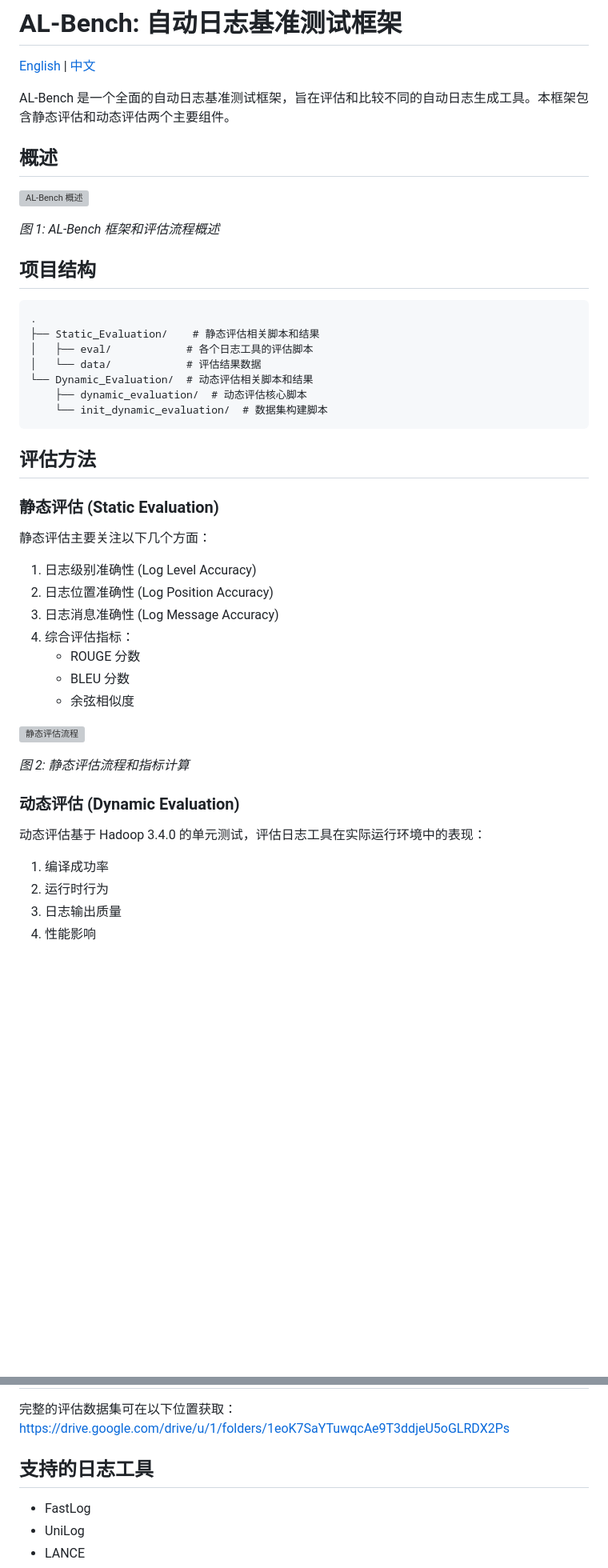
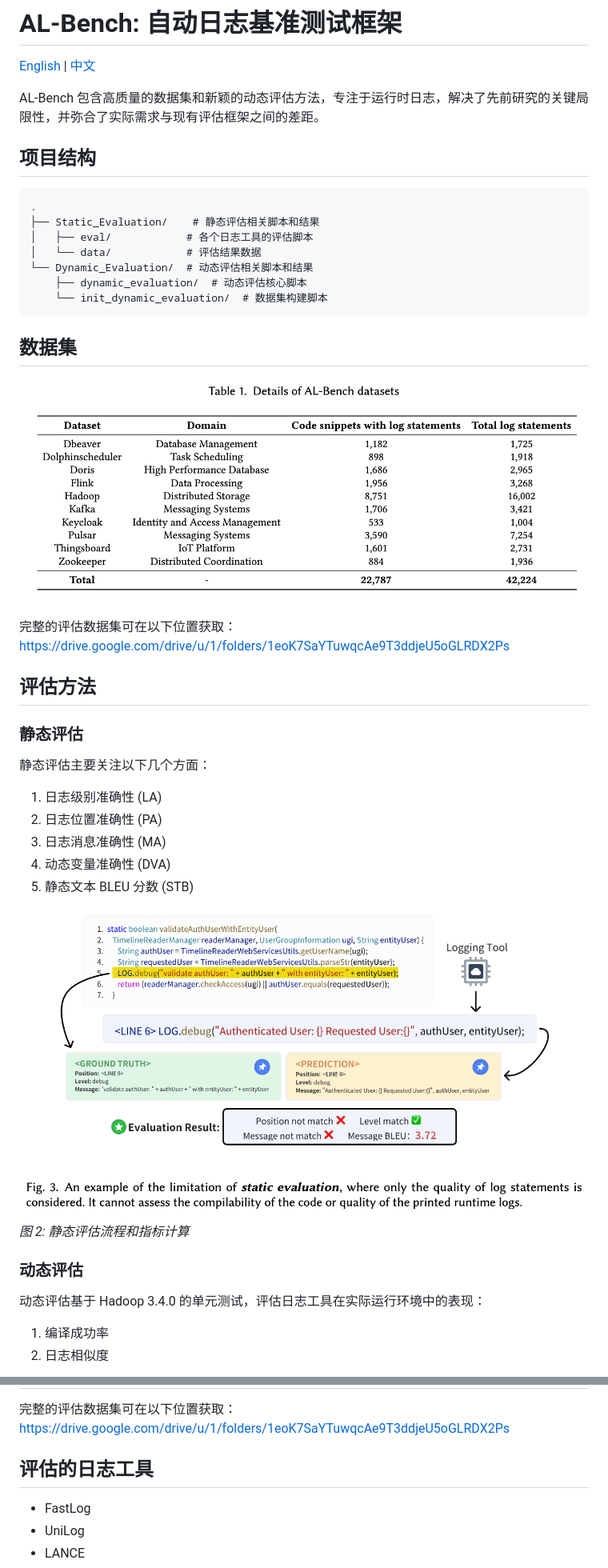
Before and after one commit to shuaijiumei/logging-benchmark, a Markdown page: README_CN.md, 2 parts joined by grey strips. Shown: that part at 80% size. Drawn GitHub-style; blank space fills up the shorter version; grey boxes are pictures that could not be loaded.

Commit message:
update: update READEME.md

````diff
--- a/README_CN.md
+++ b/README_CN.md
@@ -2,13 +2,7 @@
 
 [English](README.md) | [中文](README_CN.md)
 
-AL-Bench 是一个全面的自动日志基准测试框架，旨在评估和比较不同的自动日志生成工具。本框架包含静态评估和动态评估两个主要组件。
-
-## 概述
-
-![AL-Bench 概述](assets/overview.png)
-
-*图 1: AL-Bench 框架和评估流程概述*
+AL-Bench 包含高质量的数据集和新颖的动态评估方法，专注于运行时日志，解决了先前研究的关键局限性，并弥合了实际需求与现有评估框架之间的差距。
 
 ## 项目结构
 
@@ -22,28 +16,30 @@ AL-Bench 是一个全面的自动日志基准测试框架，旨在评估和比
     └── init_dynamic_evaluation/  # 数据集构建脚本
 ```
 
+## 数据集
+![数据集概览](./img/dataset_overview.png)
+
+完整的评估数据集可在以下位置获取：
+https://drive.google.com/drive/u/1/folders/1eoK7SaYTuwqcAe9T3ddjeU5oGLRDX2Ps
+
 ## 评估方法
 
-### 静态评估 (Static Evaluation)
+### 静态评估
 
 静态评估主要关注以下几个方面：
-1. 日志级别准确性 (Log Level Accuracy)
-2. 日志位置准确性 (Log Position Accuracy)
-3. 日志消息准确性 (Log Message Accuracy)
-4. 综合评估指标：
-   - ROUGE 分数
-   - BLEU 分数
-   - 余弦相似度
+1. 日志级别准确性 (LA)
+2. 日志位置准确性 (PA)
+3. 日志消息准确性 (MA)
+4. 动态变量准确性 (DVA)
+5. 静态文本 BLEU 分数 (STB)
 
-![静态评估流程](assets/static_evaluation.png)
+![静态评估流程](./img/static_evaluation.png)
 
 *图 2: 静态评估流程和指标计算*
 
-### 动态评估 (Dynamic Evaluation)
+### 动态评估
 
 动态评估基于 Hadoop 3.4.0 的单元测试，评估日志工具在实际运行环境中的表现：
 1. 编译成功率
-2. 运行时行为
-3. 日志输出质量
-4. 性能影响
+2. 日志相似度
 
@@ -91,7 +87,7 @@ cd Dynamic_Evaluation
 完整的评估数据集可在以下位置获取：
 https://drive.google.com/drive/u/1/folders/1eoK7SaYTuwqcAe9T3ddjeU5oGLRDX2Ps
 
-## 支持的日志工具
+## 评估的日志工具
 
 - FastLog
 - UniLog
````
Also changed, not shown: other parts of README_CN.md (+2 -2 lines).
